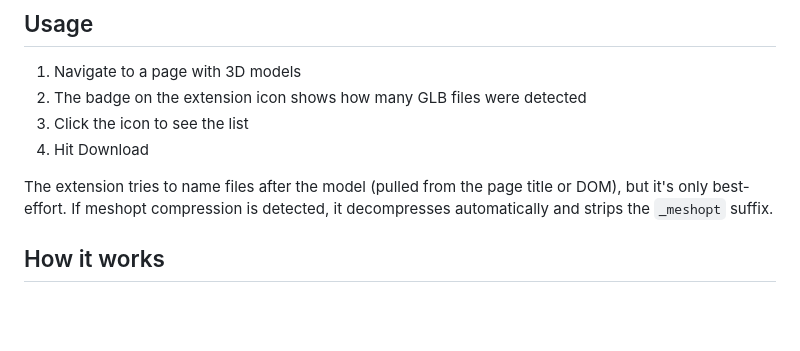
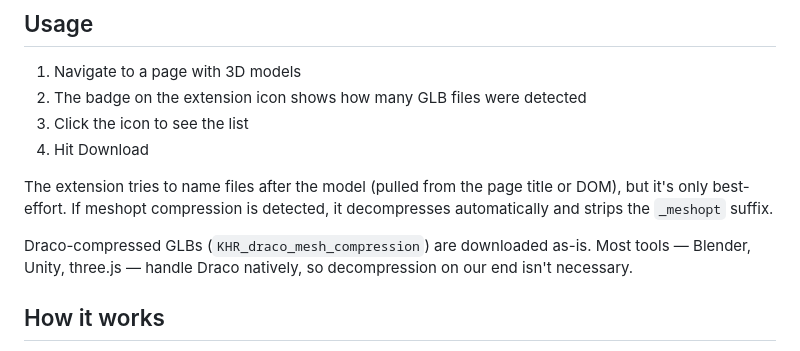
Before and after one commit to Siriusss8/trip-wire, a Markdown page: README.md, the part around the change. Rendered like a GitHub page; blank space fills up the shorter version.

Commit message:
docs: note that Draco-compressed GLBs are passed through as-is

```diff
--- a/README.md
+++ b/README.md
@@ -34,6 +34,8 @@ Then load the `dist/` folder as an unpacked extension (same steps as above).
 4. Hit Download
 
 The extension tries to name files after the model (pulled from the page title or DOM), but it's only best-effort. If meshopt compression is detected, it decompresses automatically and strips the `_meshopt` suffix.
+
+Draco-compressed GLBs (`KHR_draco_mesh_compression`) are downloaded as-is. Most tools — Blender, Unity, three.js — handle Draco natively, so decompression on our end isn't necessary.
 
 ## How it works
 
```
